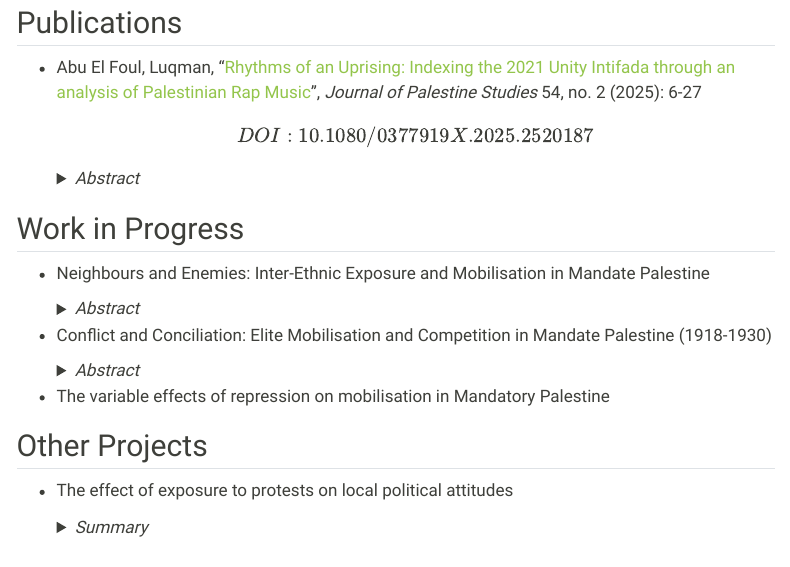
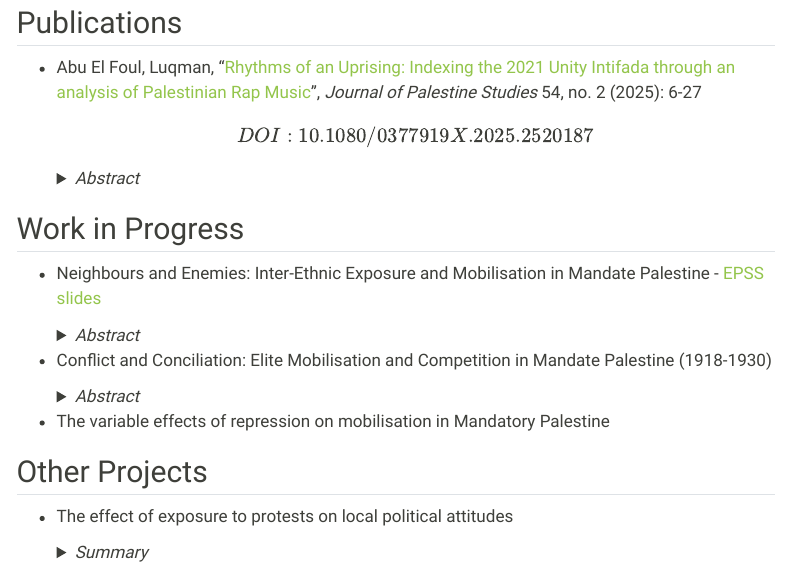
Before and after one commit to luqmanabuelfoul/website, a Quarto document (research.qmd): the page in a window 1100 px wide, from 80 px down. Rendered offline with R 4.5, knitr and Pandoc in place of Quarto, with nearby package versions; menus at the side of the page are left out.

Commit message:
epss slides

```diff
--- a/research.qmd
+++ b/research.qmd
@@ -16,7 +16,7 @@ title: "Research"
 
 ## Work in Progress
 
-- Neighbours and Enemies: Inter-Ethnic Exposure and Mobilisation in Mandate Palestine
+- Neighbours and Enemies: Inter-Ethnic Exposure and Mobilisation in Mandate Palestine - <a href="slides/EPSS_Presentation.html" target="_blank">EPSS slides</a>
 
   <details>
 
```
Also changed, not shown: teaching.qmd (+5 -5 lines), docs/search.json, 5 other files.
